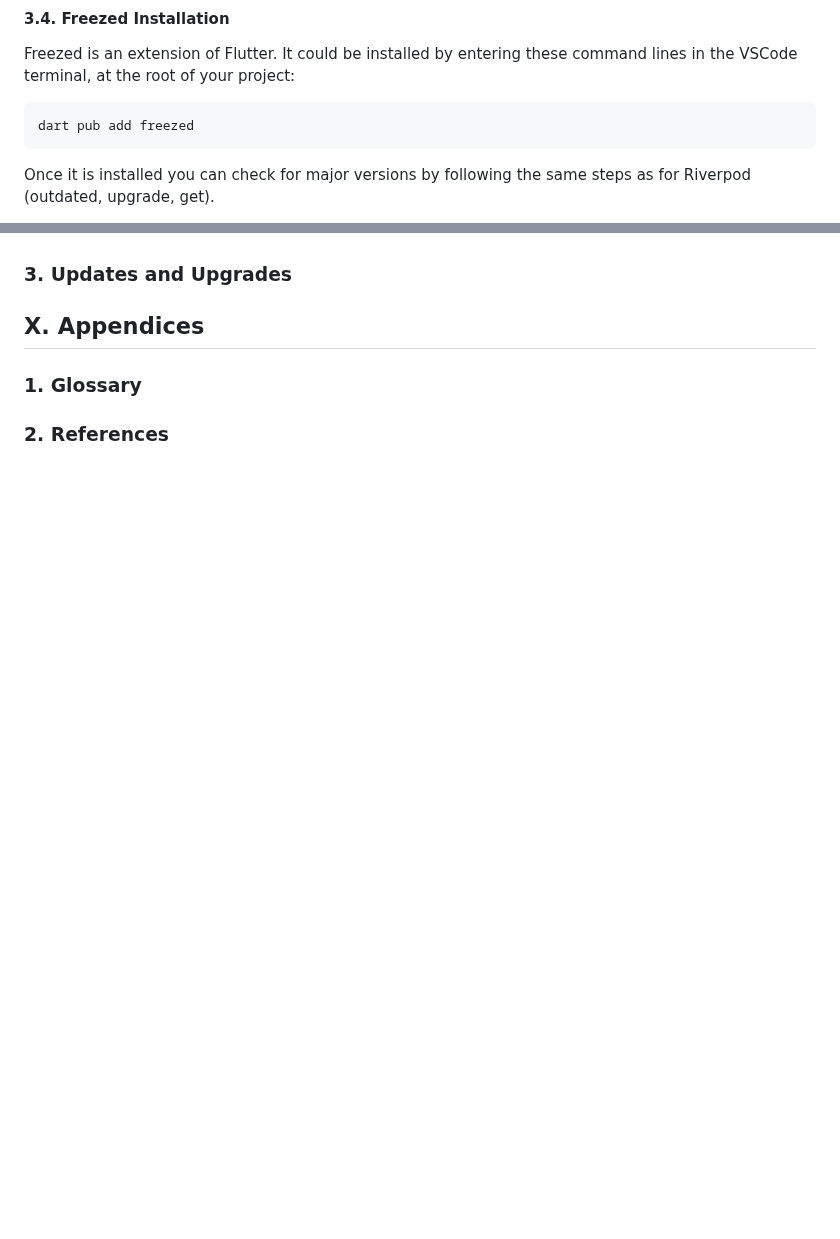
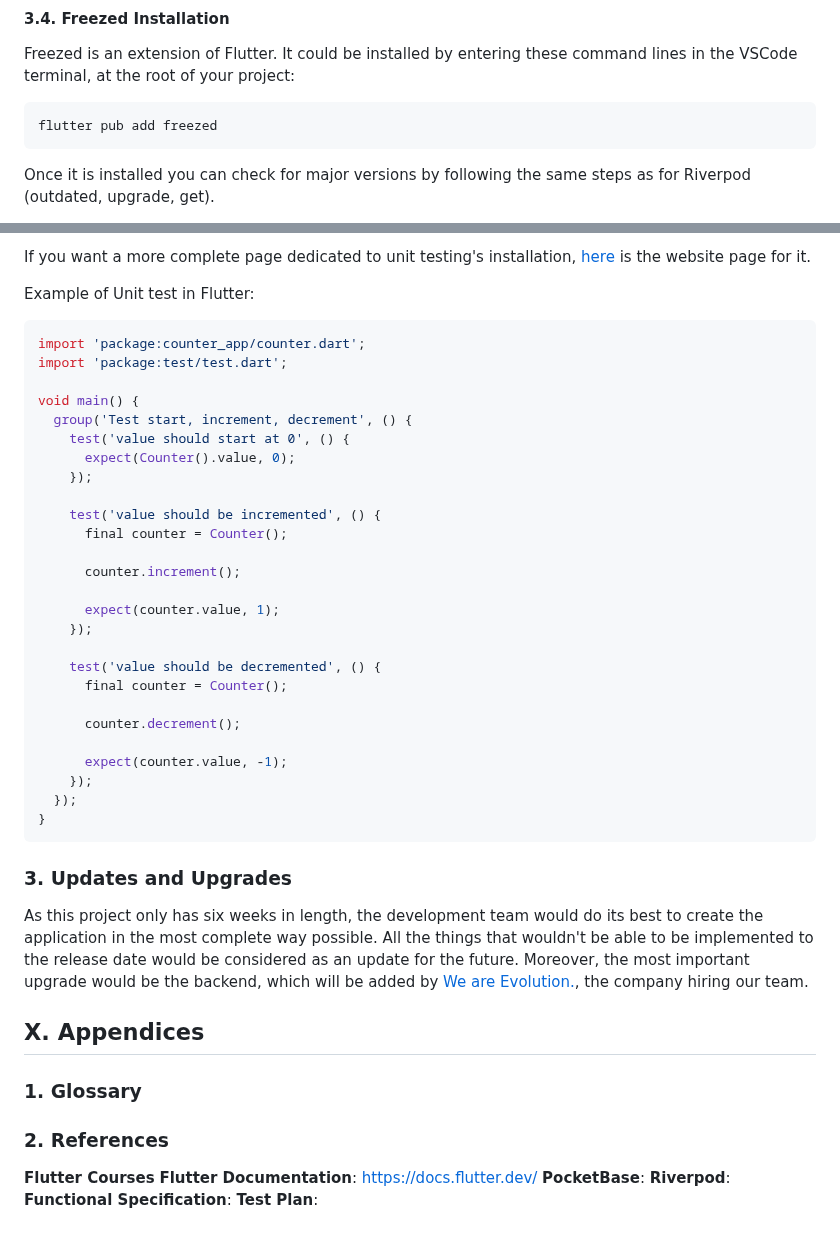
Before and after one commit to algosup/2023-2024-project-5-flutter-team-8, a Markdown page: documents/technical_specification/technical_specification.md, 2 parts joined by grey strips. GitHub-like rendering; blank space fills up the shorter version.

Commit message:
technical_specification: Maintenance and Support, WIP Appendices
Done: Logging and Monitoring
Done: Bug Reporting and Tracking
Done: Updates and Upgrades
WIP: References

````diff
--- a/documents/technical_specification/technical_specification.md
+++ b/documents/technical_specification/technical_specification.md
@@ -893,7 +893,7 @@ Some Riverpod extensions could be useful:
 
 Freezed is an extension of Flutter. It could be installed by entering these command lines in the VSCode terminal, at the root of your project:
 ```terminal
-dart pub add freezed
+flutter pub add freezed
 ```
 Once it is installed you can check for major versions by following the same steps as for Riverpod (outdated, upgrade, get).
 
@@ -924,7 +995,41 @@ If you want a more complete page dedicated to Go_router's installation, [here](h
+If you want a more complete page dedicated to unit testing's installation, [here](https://docs.flutter.dev/cookbook/testing/unit/introduction) is the website page for it.
+
+Example of Unit test in Flutter:
+```Dart
+import 'package:counter_app/counter.dart';
+import 'package:test/test.dart';
+
+void main() {
+  group('Test start, increment, decrement', () {
+    test('value should start at 0', () {
+      expect(Counter().value, 0);
+    });
+
+    test('value should be incremented', () {
+      final counter = Counter();
+
+      counter.increment();
+
+      expect(counter.value, 1);
+    });
+
+    test('value should be decremented', () {
+      final counter = Counter();
+
+      counter.decrement();
+
+      expect(counter.value, -1);
+    });
+  });
+}
+```
 
 ### 3. Updates and Upgrades
 
 <!-- Describe the strategy for front-end application updates and upgrades. -->
+As this project only has six weeks in length, the development team would do its best to create the application in the most complete way possible.
+All the things that wouldn't be able to be implemented to the release date would be considered as an update for the future.
+Moreover, the most important upgrade would be the backend, which will be added by [We are Evolution.](), the company hiring our team.
 
 ## X.  Appendices
 
@@ -932,6 +1037,13 @@ If you want a more complete page dedicated to Go_router's installation, [here](h
 
 <!-- Provide a glossary of terms used in the document. -->
 
+
 ### 2. References
 
 <!-- List references and resources used in the preparation of the document. -->
+**Flutter Courses**
+**Flutter Documentation**: https://docs.flutter.dev/
+**PocketBase**:
+**Riverpod**:
+**Functional Specification**:
+**Test Plan**:
````
Also changed, not shown: other parts of documents/technical_specification/technical_specification.md (+71 -0 lines).
